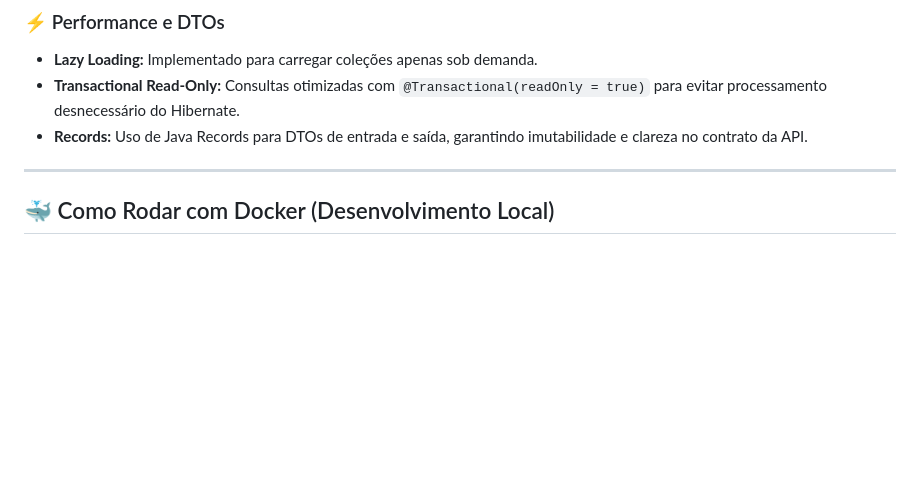
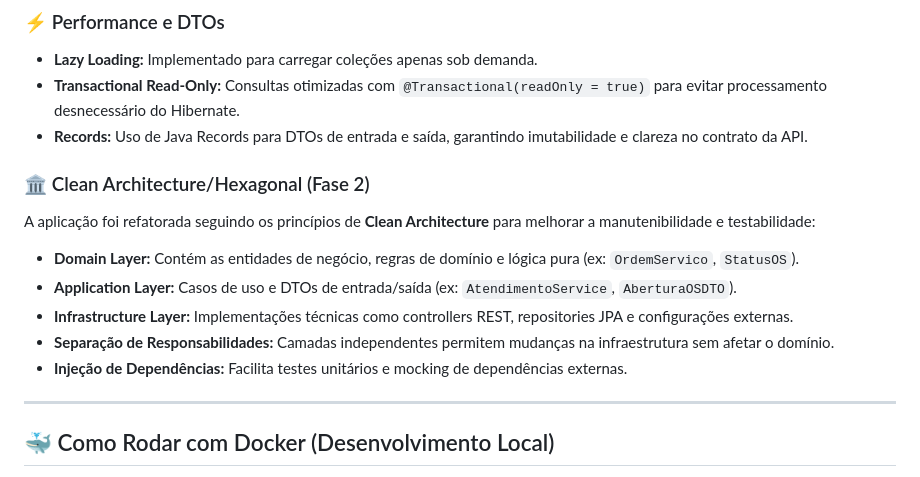
Before and after one commit to ThaisAzuos/fiap-tech-challenge-app, a Markdown page: README.md, the part around one of its changes. Rendered like a GitHub page; blank space fills up the shorter version.

Commit message:
Day 2: Update README with Clean Architecture documentation

```diff
--- a/README.md
+++ b/README.md
@@ -43,6 +43,14 @@ Diferente de arquiteturas anêmicas, a lógica de negócio está protegida nas e
 - **Lazy Loading:** Implementado para carregar coleções apenas sob demanda.
 - **Transactional Read-Only:** Consultas otimizadas com `@Transactional(readOnly = true)` para evitar processamento desnecessário do Hibernate.
 - **Records:** Uso de Java Records para DTOs de entrada e saída, garantindo imutabilidade e clareza no contrato da API.
+
+### 🏛️ Clean Architecture/Hexagonal (Fase 2)
+A aplicação foi refatorada seguindo os princípios de **Clean Architecture** para melhorar a manutenibilidade e testabilidade:
+- **Domain Layer:** Contém as entidades de negócio, regras de domínio e lógica pura (ex: `OrdemServico`, `StatusOS`).
+- **Application Layer:** Casos de uso e DTOs de entrada/saída (ex: `AtendimentoService`, `AberturaOSDTO`).
+- **Infrastructure Layer:** Implementações técnicas como controllers REST, repositories JPA e configurações externas.
+- **Separação de Responsabilidades:** Camadas independentes permitem mudanças na infraestrutura sem afetar o domínio.
+- **Injeção de Dependências:** Facilita testes unitários e mocking de dependências externas.
 
 ---
 
```
Also changed, not shown: other parts of README.md (+0 -2 lines).
